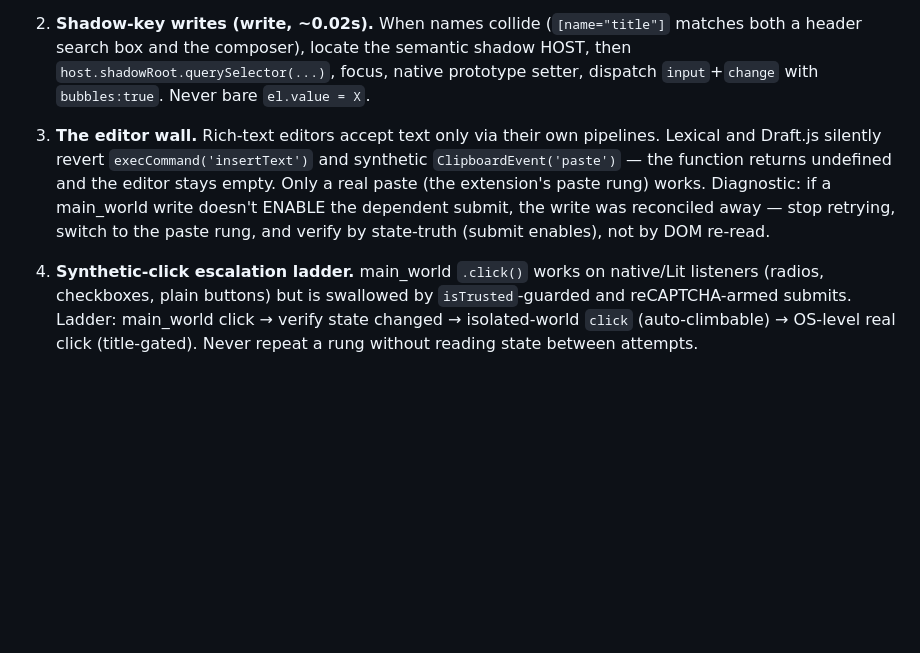
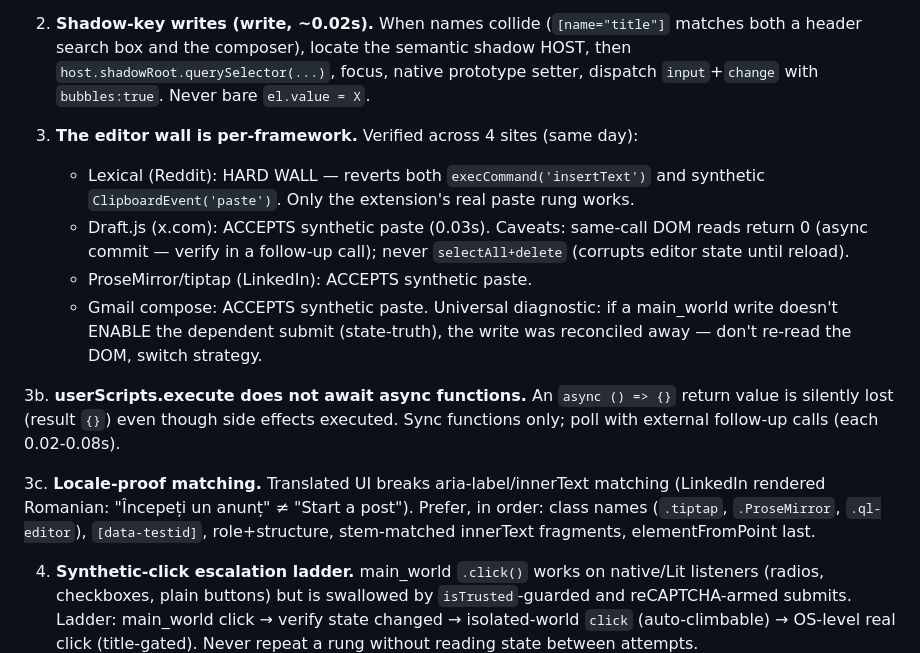
Before and after one commit to spliffspliff70-wq/websense-mcp, a Markdown page: docs/component-automation-patterns.md, the part around the change. GitHub-like rendering; blank space fills up the shorter version.

Commit message:
docs: cross-platform pattern verification (x.com, LinkedIn, Gmail) + per-framework editor wall, async userScripts gotcha, locale-proof matching

```diff
--- a/docs/component-automation-patterns.md
+++ b/docs/component-automation-patterns.md
@@ -21,13 +21,25 @@ websense-browser-automation skill. This file is the OSS-facing summary.
    `host.shadowRoot.querySelector(...)`, focus, native prototype setter, dispatch
    `input`+`change` with `bubbles:true`. Never bare `el.value = X`.
 
-3. **The editor wall.** Rich-text editors accept text only via their own pipelines.
-   Lexical and Draft.js silently revert `execCommand('insertText')` and synthetic
-   `ClipboardEvent('paste')` — the function returns undefined and the editor stays
-   empty. Only a real paste (the extension's paste rung) works. Diagnostic: if a
-   main_world write doesn't ENABLE the dependent submit, the write was reconciled away —
-   stop retrying, switch to the paste rung, and verify by state-truth (submit enables),
-   not by DOM re-read.
+3. **The editor wall is per-framework.** Verified across 4 sites (same day):
+   - Lexical (Reddit): HARD WALL — reverts both `execCommand('insertText')` and
+     synthetic `ClipboardEvent('paste')`. Only the extension's real paste rung works.
+   - Draft.js (x.com): ACCEPTS synthetic paste (0.03s). Caveats: same-call DOM reads
+     return 0 (async commit — verify in a follow-up call); never `selectAll+delete`
+     (corrupts editor state until reload).
+   - ProseMirror/tiptap (LinkedIn): ACCEPTS synthetic paste.
+   - Gmail compose: ACCEPTS synthetic paste.
+   Universal diagnostic: if a main_world write doesn't ENABLE the dependent submit
+   (state-truth), the write was reconciled away — don't re-read the DOM, switch strategy.
+
+3b. **userScripts.execute does not await async functions.** An `async () => {}` return
+   value is silently lost (result `{}`) even though side effects executed. Sync functions
+   only; poll with external follow-up calls (each 0.02-0.08s).
+
+3c. **Locale-proof matching.** Translated UI breaks aria-label/innerText matching
+   (LinkedIn rendered Romanian: "Începeți un anunț" ≠ "Start a post"). Prefer, in order:
+   class names (`.tiptap`, `.ProseMirror`, `.ql-editor`), `[data-testid]`, role+structure,
+   stem-matched innerText fragments, elementFromPoint last.
 
 4. **Synthetic-click escalation ladder.** main_world `.click()` works on native/Lit
    listeners (radios, checkboxes, plain buttons) but is swallowed by `isTrusted`-guarded
```
Also changed, not shown: CHANGELOG.md (+7 -0 lines).
